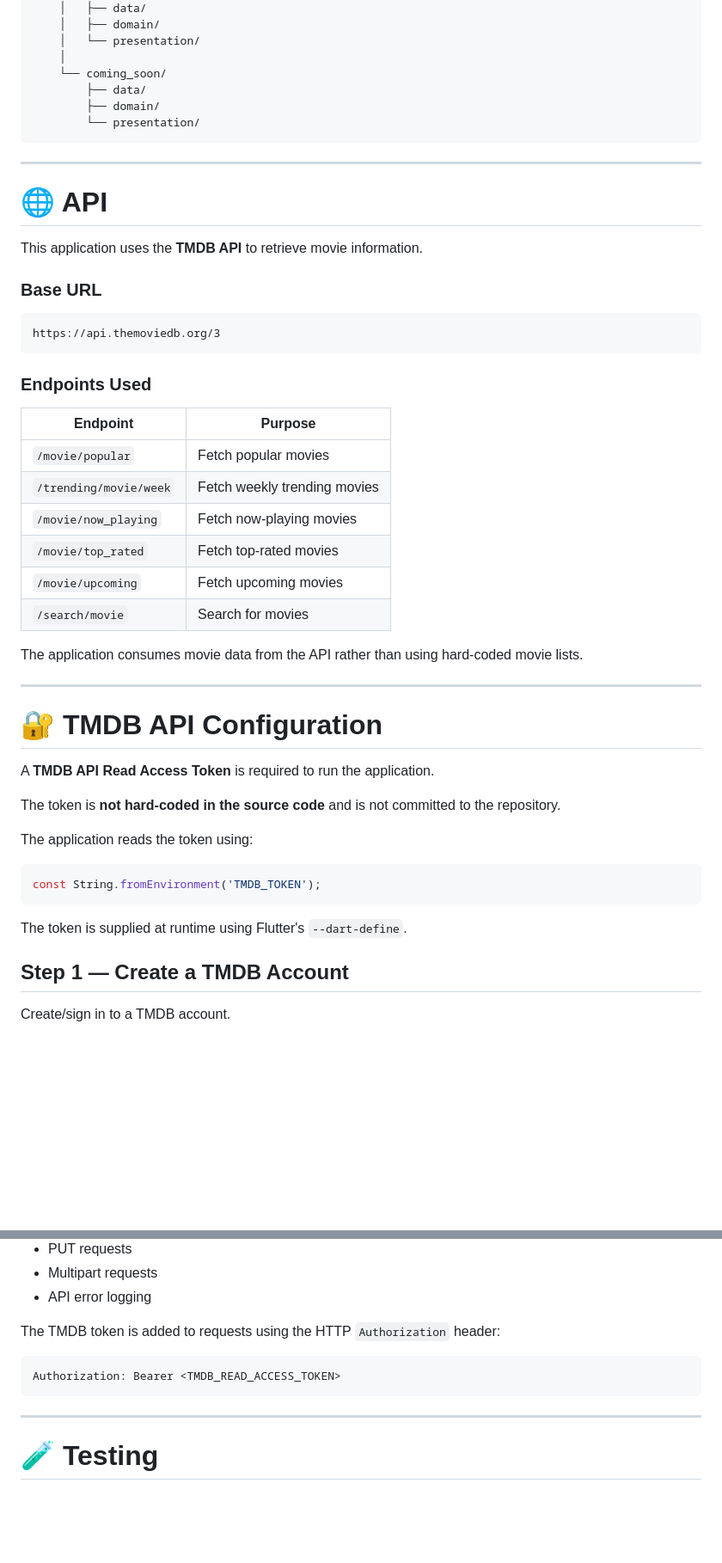
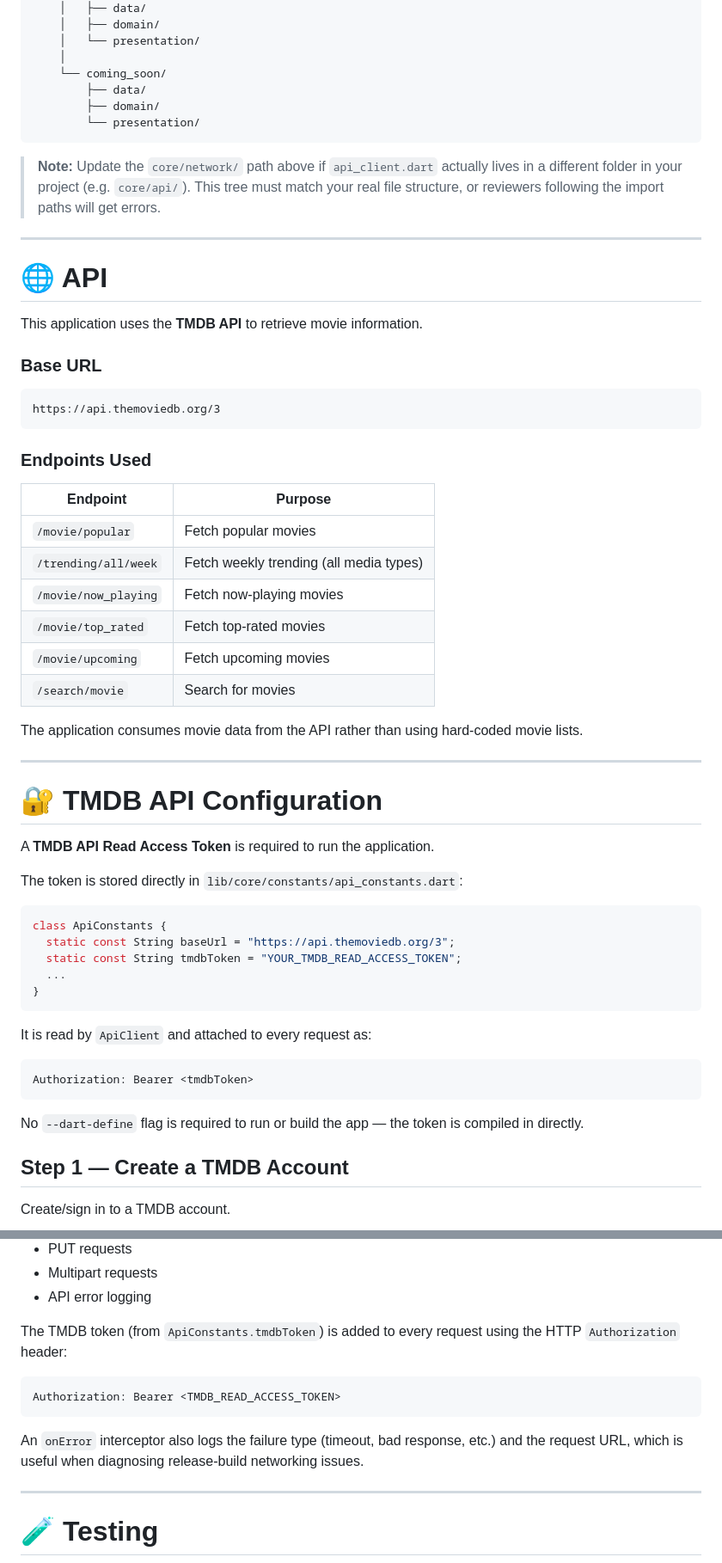
Before and after one commit to Arshanishad/movie-discovery-app, a Markdown page: README.md, 2 parts joined by grey strips. Shown at 86% size. Rendered like a GitHub page; blank space fills up the shorter version.

````diff
--- a/README.md
+++ b/README.md
@@ -130,6 +130,8 @@ lib/
         └── presentation/
 ```
 
+> **Note:** Update the `core/network/` path above if `api_client.dart` actually lives in a different folder in your project (e.g. `core/api/`). This tree must match your real file structure, or reviewers following the import paths will get errors.
+
 ---
 
 # 🌐 API
@@ -144,14 +146,14 @@ https://api.themoviedb.org/3
 
 ### Endpoints Used
 
-| Endpoint               | Purpose                      |
-| ---------------------- | ---------------------------- |
-| `/movie/popular`       | Fetch popular movies         |
-| `/trending/movie/week` | Fetch weekly trending movies |
-| `/movie/now_playing`   | Fetch now-playing movies     |
-| `/movie/top_rated`     | Fetch top-rated movies       |
-| `/movie/upcoming`      | Fetch upcoming movies        |
-| `/search/movie`        | Search for movies            |
+| Endpoint                | Purpose                              |
+| ------------------------ | ------------------------------------- |
+| `/movie/popular`         | Fetch popular movies                  |
+| `/trending/all/week`     | Fetch weekly trending (all media types)|
+| `/movie/now_playing`     | Fetch now-playing movies              |
+| `/movie/top_rated`       | Fetch top-rated movies                |
+| `/movie/upcoming`        | Fetch upcoming movies                 |
+| `/search/movie`          | Search for movies                     |
 
 The application consumes movie data from the API rather than using hard-coded movie lists.
 
@@ -161,15 +163,23 @@ The application consumes movie data from the API rather than using hard-coded mo
 
 A **TMDB API Read Access Token** is required to run the application.
 
-The token is **not hard-coded in the source code** and is not committed to the repository.
-
-The application reads the token using:
+The token is stored directly in `lib/core/constants/api_constants.dart`:
 
 ```dart
-const String.fromEnvironment('TMDB_TOKEN');
+class ApiConstants {
+  static const String baseUrl = "https://api.themoviedb.org/3";
+  static const String tmdbToken = "YOUR_TMDB_READ_ACCESS_TOKEN";
+  ...
+}
 ```
 
-The token is supplied at runtime using Flutter's `--dart-define`.
+It is read by `ApiClient` and attached to every request as:
+
+```text
+Authorization: Bearer <tmdbToken>
+```
+
+No `--dart-define` flag is required to run or build the app — the token is compiled in directly.
 
 ## Step 1 — Create a TMDB Account
 
@@ -400,11 +425,16 @@ The central API client is responsible for:
 * Multipart requests
 * API error logging
 
-The TMDB token is added to requests using the HTTP `Authorization` header:
+The TMDB token (from `ApiConstants.tmdbToken`) is added to every request
+using the HTTP `Authorization` header:
 
 ```text
 Authorization: Bearer <TMDB_READ_ACCESS_TOKEN>
 ```
+
+An `onError` interceptor also logs the failure type (timeout, bad
+response, etc.) and the request URL, which is useful when diagnosing
+release-build networking issues.
 
 ---
 
````
Also changed, not shown: other parts of README.md (+63 -46 lines).
